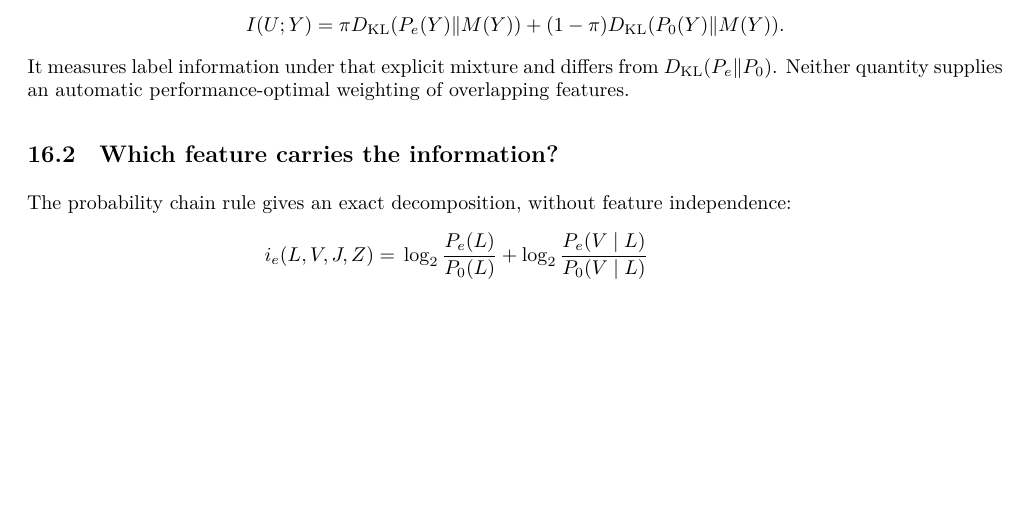
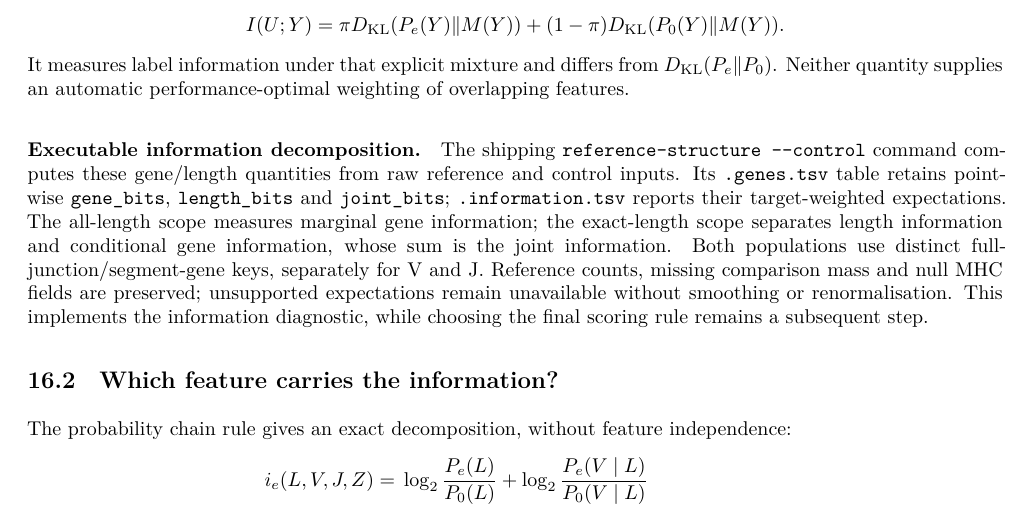
Before and after one commit to antigenomics/vdjmatch, a LaTeX paper (appendix/score-derivation.tex): part of page 20 of 22, cut so that both start at the same text, the shorter picture padded with empty space. Compiled offline with XeLaTeX.

Commit message:
docs: connect information equations to executable diagnostics (#39)

```diff
--- a/appendix/score-derivation.tex
+++ b/appendix/score-derivation.tex
@@ -1394,6 +1394,14 @@ Then mutual information is
 It measures label information under that explicit mixture and differs from $D_{\rm KL}(P_e\Vert P_0)$.
 Neither quantity supplies an automatic performance-optimal weighting of overlapping features.
 
+\paragraph{Executable information decomposition.}
+The shipping \texttt{reference-structure --control} command computes these gene/length quantities from raw reference and control inputs.
+Its \texttt{.genes.tsv} table retains pointwise \texttt{gene\_bits}, \texttt{length\_bits} and \texttt{joint\_bits}; \texttt{.information.tsv} reports their target-weighted expectations.
+The all-length scope measures marginal gene information; the exact-length scope separates length information and conditional gene information, whose sum is the joint information.
+Both populations use distinct full-junction/segment-gene keys, separately for V and J.
+Reference counts, missing comparison mass and null MHC fields are preserved; unsupported expectations remain unavailable without smoothing or renormalisation.
+This implements the information diagnostic, while choosing the final scoring rule remains a subsequent step.
+
 \subsection{Which feature carries the information?}
 The probability chain rule gives an exact decomposition, without feature independence:
 \begin{align}
```
